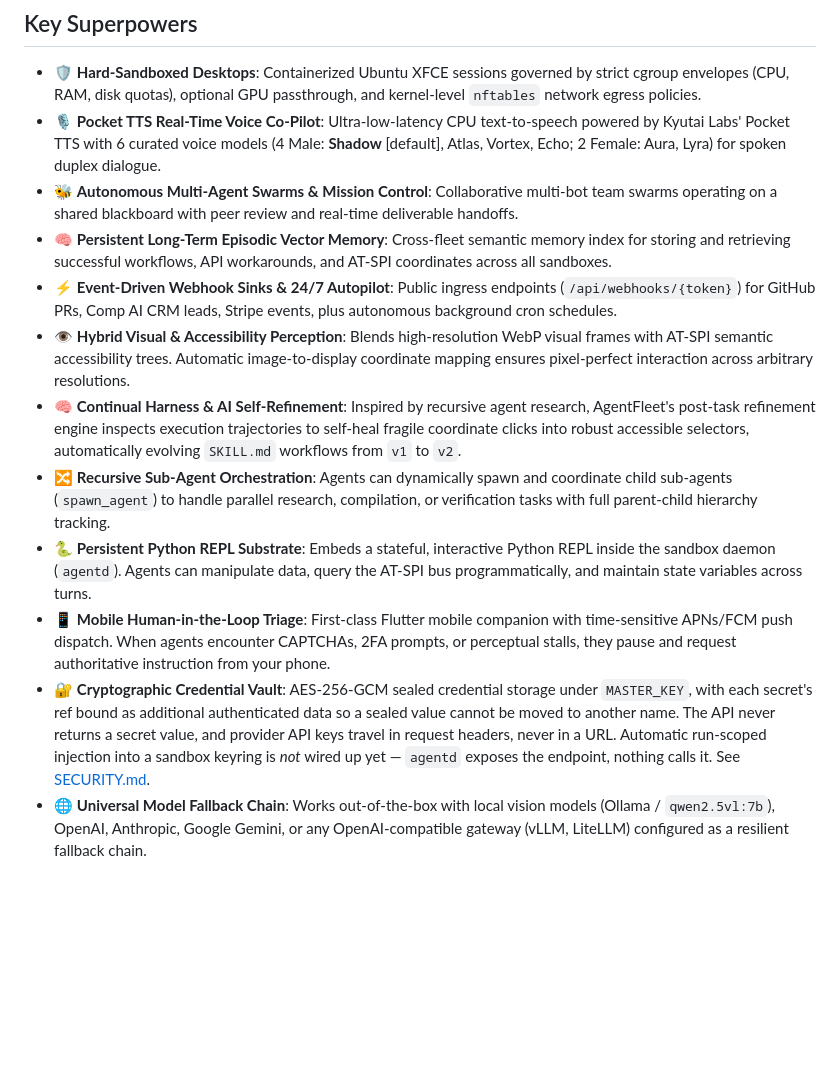
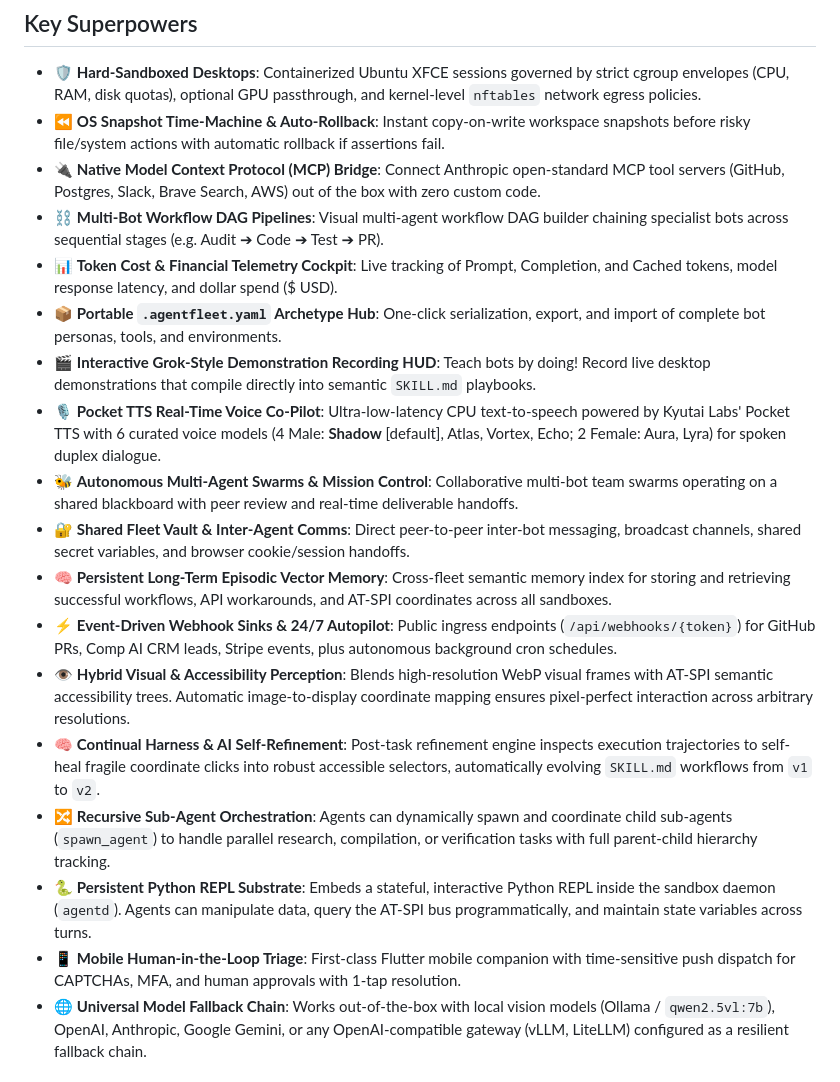
Before and after one commit to BryantVanOrden/OpenAgentFleet, a Markdown page: README.md, the part around the change. Rendered like a GitHub page; blank space fills up the shorter version.

Commit message:
docs: update README with all frontier capabilities

```diff
--- a/README.md
+++ b/README.md
@@ -29,16 +29,22 @@
 ## Key Superpowers
 
 * 🛡️ **Hard-Sandboxed Desktops**: Containerized Ubuntu XFCE sessions governed by strict cgroup envelopes (CPU, RAM, disk quotas), optional GPU passthrough, and kernel-level `nftables` network egress policies.
+* ⏪ **OS Snapshot Time-Machine & Auto-Rollback**: Instant copy-on-write workspace snapshots before risky file/system actions with automatic rollback if assertions fail.
+* 🔌 **Native Model Context Protocol (MCP) Bridge**: Connect Anthropic open-standard MCP tool servers (GitHub, Postgres, Slack, Brave Search, AWS) out of the box with zero custom code.
+* ⛓️ **Multi-Bot Workflow DAG Pipelines**: Visual multi-agent workflow DAG builder chaining specialist bots across sequential stages (e.g. Audit ➔ Code ➔ Test ➔ PR).
+* 📊 **Token Cost & Financial Telemetry Cockpit**: Live tracking of Prompt, Completion, and Cached tokens, model response latency, and dollar spend ($ USD).
+* 📦 **Portable `.agentfleet.yaml` Archetype Hub**: One-click serialization, export, and import of complete bot personas, tools, and environments.
+* 🎬 **Interactive Grok-Style Demonstration Recording HUD**: Teach bots by doing! Record live desktop demonstrations that compile directly into semantic `SKILL.md` playbooks.
 * 🎙️ **Pocket TTS Real-Time Voice Co-Pilot**: Ultra-low-latency CPU text-to-speech powered by Kyutai Labs' Pocket TTS with 6 curated voice models (4 Male: **Shadow** [default], Atlas, Vortex, Echo; 2 Female: Aura, Lyra) for spoken duplex dialogue.
 * 🐝 **Autonomous Multi-Agent Swarms & Mission Control**: Collaborative multi-bot team swarms operating on a shared blackboard with peer review and real-time deliverable handoffs.
+* 🔐 **Shared Fleet Vault & Inter-Agent Comms**: Direct peer-to-peer inter-bot messaging, broadcast channels, shared secret variables, and browser cookie/session handoffs.
 * 🧠 **Persistent Long-Term Episodic Vector Memory**: Cross-fleet semantic memory index for storing and retrieving successful workflows, API workarounds, and AT-SPI coordinates across all sandboxes.
 * ⚡ **Event-Driven Webhook Sinks & 24/7 Autopilot**: Public ingress endpoints (`/api/webhooks/{token}`) for GitHub PRs, Comp AI CRM leads, Stripe events, plus autonomous background cron schedules.
 * 👁️ **Hybrid Visual & Accessibility Perception**: Blends high-resolution WebP visual frames with AT-SPI semantic accessibility trees. Automatic image-to-display coordinate mapping ensures pixel-perfect interaction across arbitrary resolutions.
-* 🧠 **Continual Harness & AI Self-Refinement**: Inspired by recursive agent research, AgentFleet's post-task refinement engine inspects execution trajectories to self-heal fragile coordinate clicks into robust accessible selectors, automatically evolving `SKILL.md` workflows from `v1` to `v2`.
+* 🧠 **Continual Harness & AI Self-Refinement**: Post-task refinement engine inspects execution trajectories to self-heal fragile coordinate clicks into robust accessible selectors, automatically evolving `SKILL.md` workflows from `v1` to `v2`.
 * 🔀 **Recursive Sub-Agent Orchestration**: Agents can dynamically spawn and coordinate child sub-agents (`spawn_agent`) to handle parallel research, compilation, or verification tasks with full parent-child hierarchy tracking.
 * 🐍 **Persistent Python REPL Substrate**: Embeds a stateful, interactive Python REPL inside the sandbox daemon (`agentd`). Agents can manipulate data, query the AT-SPI bus programmatically, and maintain state variables across turns.
-* 📱 **Mobile Human-in-the-Loop Triage**: First-class Flutter mobile companion with time-sensitive APNs/FCM push dispatch. When agents encounter CAPTCHAs, 2FA prompts, or perceptual stalls, they pause and request authoritative instruction from your phone.
-* 🔐 **Cryptographic Credential Vault**: AES-256-GCM sealed credential storage under `MASTER_KEY`, with each secret's ref bound as additional authenticated data so a sealed value cannot be moved to another name. The API never returns a secret value, and provider API keys travel in request headers, never in a URL. Automatic run-scoped injection into a sandbox keyring is *not* wired up yet — `agentd` exposes the endpoint, nothing calls it. See [SECURITY.md](docs/SECURITY.md#credentials).
+* 📱 **Mobile Human-in-the-Loop Triage**: First-class Flutter mobile companion with time-sensitive push dispatch for CAPTCHAs, MFA, and human approvals with 1-tap resolution.
 * 🌐 **Universal Model Fallback Chain**: Works out-of-the-box with local vision models (Ollama / `qwen2.5vl:7b`), OpenAI, Anthropic, Google Gemini, or any OpenAI-compatible gateway (vLLM, LiteLLM) configured as a resilient fallback chain.
 
 ## Pre-Configured Bot Archetypes
```
